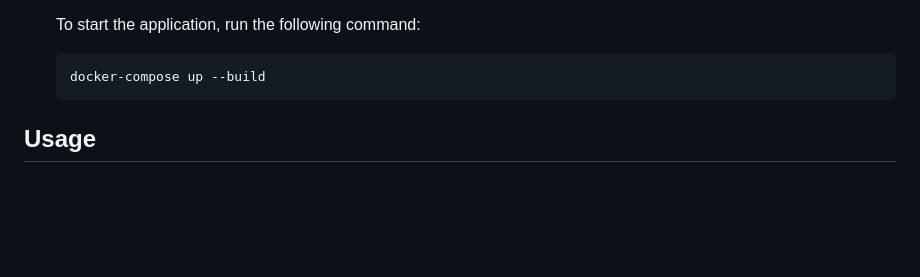
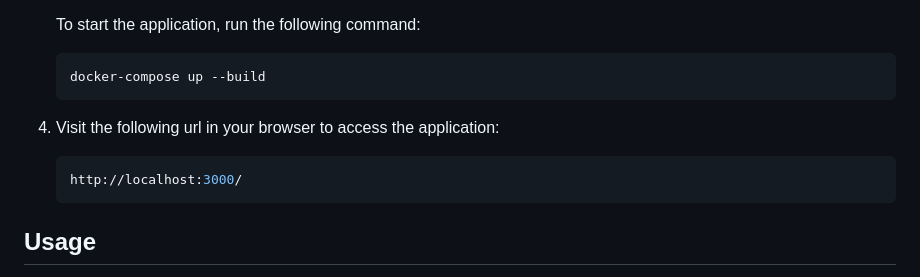
Before and after one commit to manantakkar/Song-Recommendation-System, a Markdown page: README.md, the part around one of its changes. Drawn GitHub-style; blank space fills up the shorter version.

````diff
--- a/README.md
+++ b/README.md
@@ -44,6 +49,12 @@ MeloMap is a web application that recommends songs to users based on their input
     ```bash
     docker-compose up --build
     ```
+2. Visit the following url in your browser to access the application:
+
+   ```bash
+   http://localhost:3000/
+    ```
+
 
 
 ## Usage
````
Also changed, not shown: other parts of README.md (+8 -0 lines).
